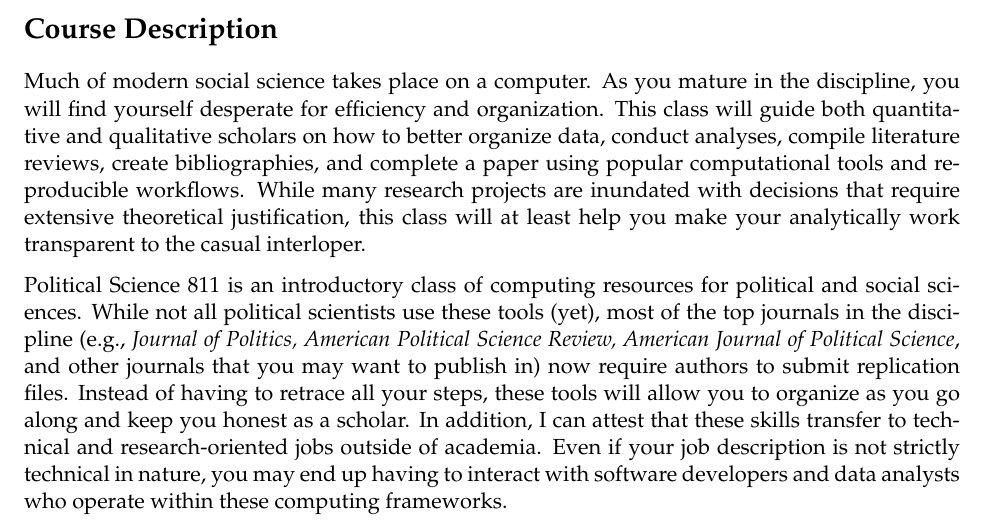
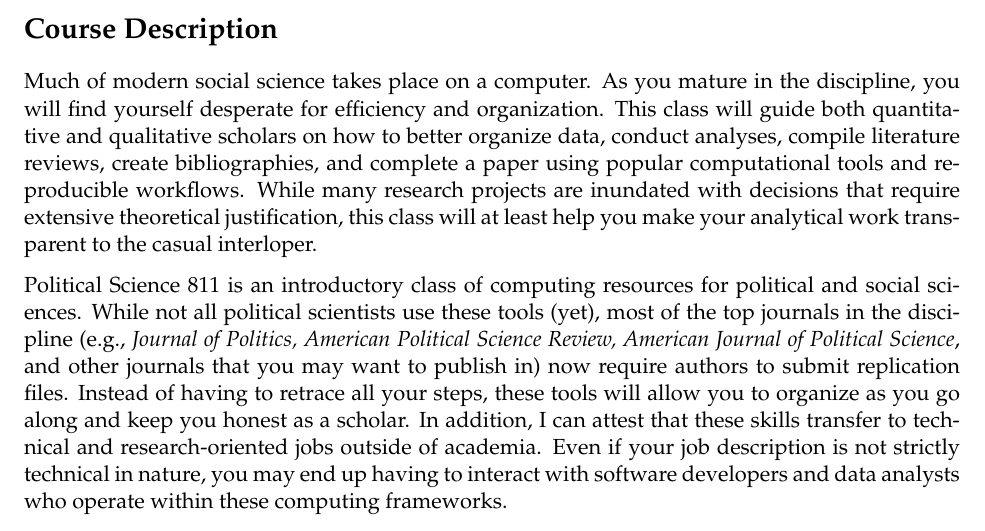
Before and after one commit to marcyshieh/ps811, an R Markdown document (syllabus/ps811_fall2020_syllabus.Rmd): part of page 1 of 7, cut so that both start at the same text. The pictures show the output file syllabus/ps811_fall2020_syllabus.pdf that the author committed with the source.

Commit message:
final(ish) syllabus

```diff
--- a/syllabus/ps811_fall2020_syllabus.Rmd
+++ b/syllabus/ps811_fall2020_syllabus.Rmd
@@ -59,7 +59,7 @@ myopts <- BibOptions(bib.style = "authoryear", style="latex", first.inits=FALSE,
 
 # Course Description
 
-Much of modern social science takes place on a computer. As you mature in the discipline, you will find yourself desperate for efficiency and organization. This class will guide both quantitative and qualitative scholars on how to better organize data, conduct analyses, compile literature reviews, create bibliographies, and complete a paper using popular computational tools and reproducible workflows. While many research projects are inundated with decisions that require extensive theoretical justification, this class will at least help you make your analytically work transparent to the casual interloper.
+Much of modern social science takes place on a computer. As you mature in the discipline, you will find yourself desperate for efficiency and organization. This class will guide both quantitative and qualitative scholars on how to better organize data, conduct analyses, compile literature reviews, create bibliographies, and complete a paper using popular computational tools and reproducible workflows. While many research projects are inundated with decisions that require extensive theoretical justification, this class will at least help you make your analytical work transparent to the casual interloper.
 
 Political Science 811 is an introductory class of computing resources for political and social sciences. While not all political scientists use these tools (yet), most of the top journals in the discipline (e.g., *Journal of Politics, American Political Science Review, American Journal of Political Science*, and other journals that you may want to publish in) now require authors to submit replication files. Instead of having to retrace all your steps, these tools will allow you to organize as you go along and keep you honest as a scholar. In addition, I can attest that these skills transfer to technical and research-oriented jobs outside of academia. Even if your job description is not strictly technical in nature, you may end up having to interact with software developers and data analysts who operate within these computing frameworks.
 
```
Also changed, not shown: syllabus/ps811_fall2020_syllabus.pdf, syllabus/ps811_fall2020_syllabus.tex, 1 other file.
